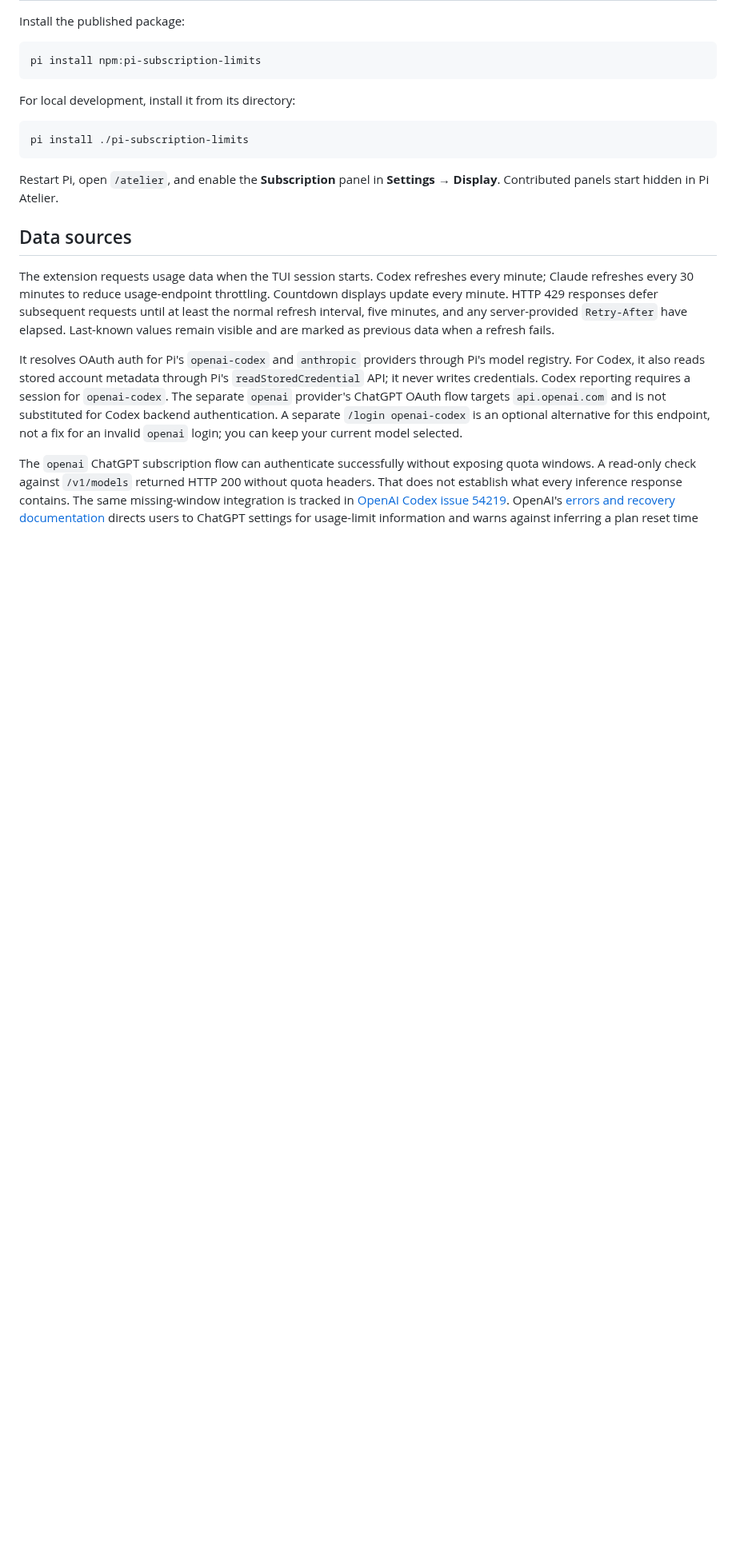
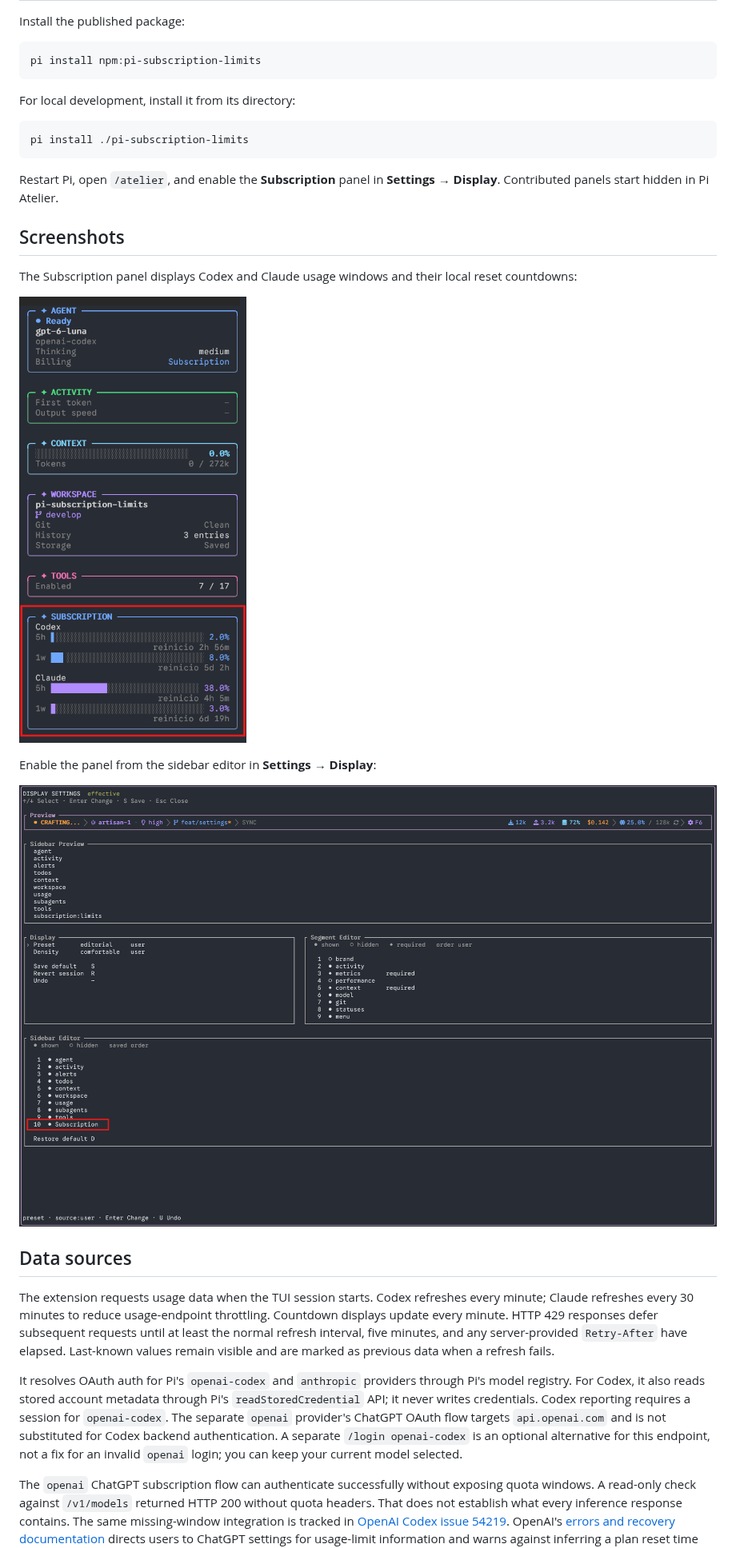
Before and after one commit to alexmarco/pi-subscription-limits, a Markdown page: README.md, the part around the change. Shown at 80% size. GitHub-like rendering; pictures changed too: docs/images/display-settings.png (added), docs/images/subscription-panel.png (added); blank space fills up the shorter version.

Commit message:
docs: add subscription screenshots

````diff
--- a/README.md
+++ b/README.md
@@ -17,6 +17,16 @@ pi install ./pi-subscription-limits
 ```
 
 Restart Pi, open `/atelier`, and enable the **Subscription** panel in **Settings → Display**. Contributed panels start hidden in Pi Atelier.
+
+## Screenshots
+
+The Subscription panel displays Codex and Claude usage windows and their local reset countdowns:
+
+![Subscription panel showing Codex and Claude usage windows](docs/images/subscription-panel.png)
+
+Enable the panel from the sidebar editor in **Settings → Display**:
+
+![Display settings with the Subscription sidebar item enabled](docs/images/display-settings.png)
 
 ## Data sources
 
````
